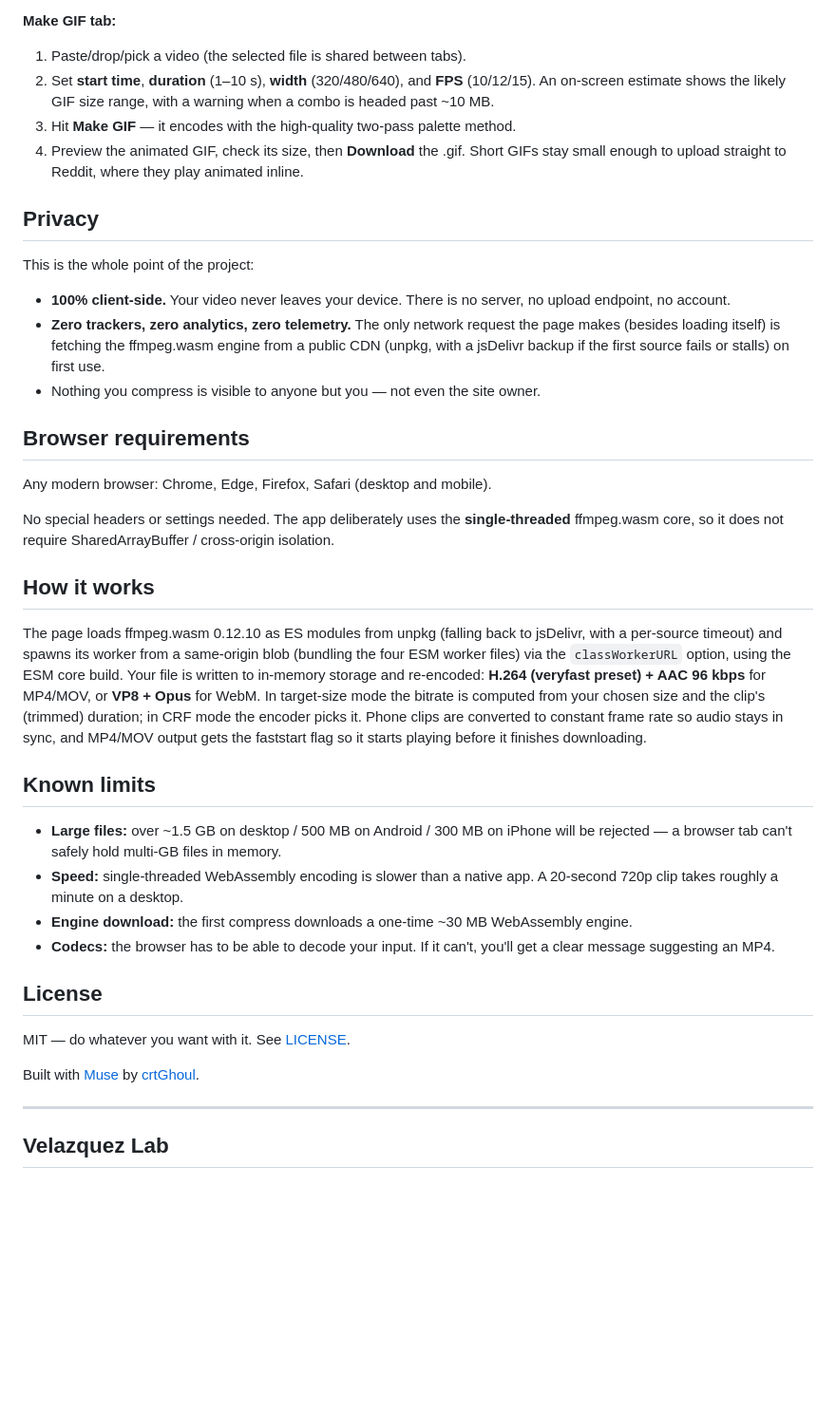
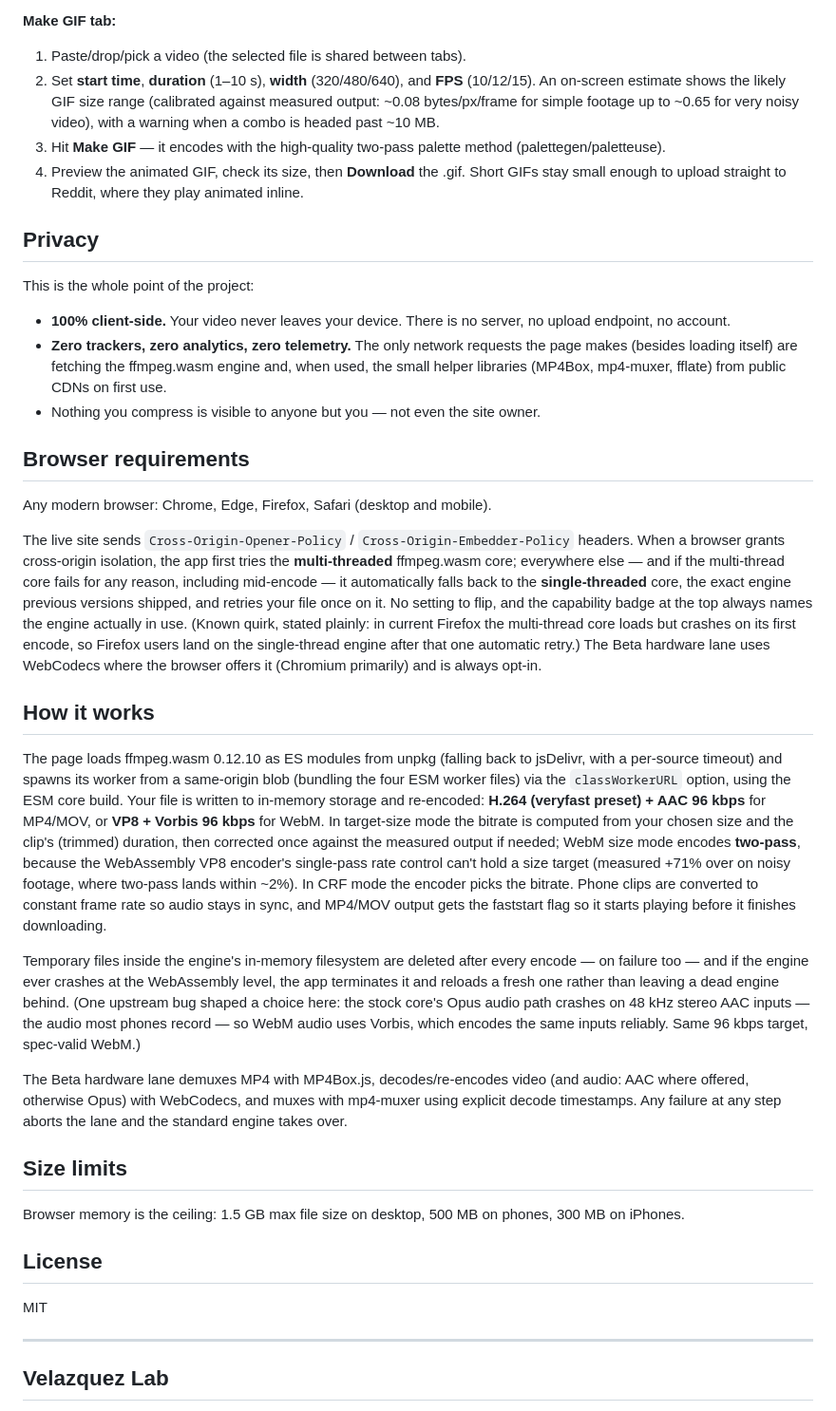
Before and after one commit to crtGhoul/video-compressor, a Markdown page: README.md, the part around one of its changes. Shown at 95% size. Rendered like a GitHub page; blank space fills up the shorter version.

```diff
--- a/README.md
+++ b/README.md
@@ -21,8 +36,8 @@ Paste a video, get a smaller MP4. No uploads, no accounts, no tracking — compr
 
 **Make GIF tab:**
 1. Paste/drop/pick a video (the selected file is shared between tabs).
-2. Set **start time**, **duration** (1–10 s), **width** (320/480/640), and **FPS** (10/12/15). An on-screen estimate shows the likely GIF size range, with a warning when a combo is headed past ~10 MB.
-3. Hit **Make GIF** — it encodes with the high-quality two-pass palette method.
+2. Set **start time**, **duration** (1–10 s), **width** (320/480/640), and **FPS** (10/12/15). An on-screen estimate shows the likely GIF size range (calibrated against measured output: ~0.08 bytes/px/frame for simple footage up to ~0.65 for very noisy video), with a warning when a combo is headed past ~10 MB.
+3. Hit **Make GIF** — it encodes with the high-quality two-pass palette method (palettegen/paletteuse).
 4. Preview the animated GIF, check its size, then **Download** the .gif. Short GIFs stay small enough to upload straight to Reddit, where they play animated inline.
 
 ## Privacy
@@ -30,31 +45,30 @@ Paste a video, get a smaller MP4. No uploads, no accounts, no tracking — compr
 This is the whole point of the project:
 
 - **100% client-side.** Your video never leaves your device. There is no server, no upload endpoint, no account.
-- **Zero trackers, zero analytics, zero telemetry.** The only network request the page makes (besides loading itself) is fetching the ffmpeg.wasm engine from a public CDN (unpkg, with a jsDelivr backup if the first source fails or stalls) on first use.
+- **Zero trackers, zero analytics, zero telemetry.** The only network requests the page makes (besides loading itself) are fetching the ffmpeg.wasm engine and, when used, the small helper libraries (MP4Box, mp4-muxer, fflate) from public CDNs on first use.
 - Nothing you compress is visible to anyone but you — not even the site owner.
 
 ## Browser requirements
 
 Any modern browser: Chrome, Edge, Firefox, Safari (desktop and mobile).
 
-No special headers or settings needed. The app deliberately uses the **single-threaded** ffmpeg.wasm core, so it does not require SharedArrayBuffer / cross-origin isolation.
+The live site sends `Cross-Origin-Opener-Policy` / `Cross-Origin-Embedder-Policy` headers. When a browser grants cross-origin isolation, the app first tries the **multi-threaded** ffmpeg.wasm core; everywhere else — and if the multi-thread core fails for any reason, including mid-encode — it automatically falls back to the **single-threaded** core, the exact engine previous versions shipped, and retries your file once on it. No setting to flip, and the capability badge at the top always names the engine actually in use. (Known quirk, stated plainly: in current Firefox the multi-thread core loads but crashes on its first encode, so Firefox users land on the single-thread engine after that one automatic retry.) The Beta hardware lane uses WebCodecs where the browser offers it (Chromium primarily) and is always opt-in.
 
 ## How it works
 
-The page loads ffmpeg.wasm 0.12.10 as ES modules from unpkg (falling back to jsDelivr, with a per-source timeout) and spawns its worker from a same-origin blob (bundling the four ESM worker files) via the `classWorkerURL` option, using the ESM core build. Your file is written to in-memory storage and re-encoded: **H.264 (veryfast preset) + AAC 96 kbps** for MP4/MOV, or **VP8 + Opus** for WebM. In target-size mode the bitrate is computed from your chosen size and the clip's (trimmed) duration; in CRF mode the encoder picks it. Phone clips are converted to constant frame rate so audio stays in sync, and MP4/MOV output gets the faststart flag so it starts playing before it finishes downloading.
+The page loads ffmpeg.wasm 0.12.10 as ES modules from unpkg (falling back to jsDelivr, with a per-source timeout) and spawns its worker from a same-origin blob (bundling the four ESM worker files) via the `classWorkerURL` option, using the ESM core build. Your file is written to in-memory storage and re-encoded: **H.264 (veryfast preset) + AAC 96 kbps** for MP4/MOV, or **VP8 + Vorbis 96 kbps** for WebM. In target-size mode the bitrate is computed from your chosen size and the clip's (trimmed) duration, then corrected once against the measured output if needed; WebM size mode encodes **two-pass**, because the WebAssembly VP8 encoder's single-pass rate control can't hold a size target (measured +71% over on noisy footage, where two-pass lands within ~2%). In CRF mode the encoder picks the bitrate. Phone clips are converted to constant frame rate so audio stays in sync, and MP4/MOV output gets the faststart flag so it starts playing before it finishes downloading.
 
-## Known limits
+Temporary files inside the engine's in-memory filesystem are deleted after every encode — on failure too — and if the engine ever crashes at the WebAssembly level, the app terminates it and reloads a fresh one rather than leaving a dead engine behind. (One upstream bug shaped a choice here: the stock core's Opus audio path crashes on 48 kHz stereo AAC inputs — the audio most phones record — so WebM audio uses Vorbis, which encodes the same inputs reliably. Same 96 kbps target, spec-valid WebM.)
 
-- **Large files:** over ~1.5 GB on desktop / 500 MB on Android / 300 MB on iPhone will be rejected — a browser tab can't safely hold multi-GB files in memory.
-- **Speed:** single-threaded WebAssembly encoding is slower than a native app. A 20-second 720p clip takes roughly a minute on a desktop.
-- **Engine download:** the first compress downloads a one-time ~30 MB WebAssembly engine.
-- **Codecs:** the browser has to be able to decode your input. If it can't, you'll get a clear message suggesting an MP4.
+The Beta hardware lane demuxes MP4 with MP4Box.js, decodes/re-encodes video (and audio: AAC where offered, otherwise Opus) with WebCodecs, and muxes with mp4-muxer using explicit decode timestamps. Any failure at any step aborts the lane and the standard engine takes over.
+
+## Size limits
+
+Browser memory is the ceiling: 1.5 GB max file size on desktop, 500 MB on phones, 300 MB on iPhones.
 
 ## License
 
-MIT — do whatever you want with it. See [LICENSE](LICENSE).
-
-Built with [Muse](https://muse.ai) by [crtGhoul](https://github.com/crtGhoul).
+MIT
 
 ---
 
```
Also changed, not shown: other parts of README.md (+21 -6 lines), demo.gif (added), 2 other files.
